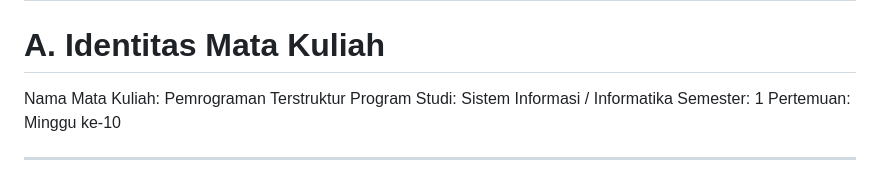
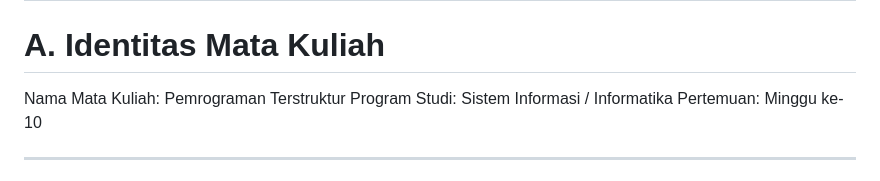
Before and after one commit to arifwicax/pemrograman-terstruktur, a Markdown page: modul/Week 10 - Function.md, the part around the change. Rendered like a GitHub page.

Commit message:
update materi week 10

```diff
--- a/modul/Week 10 - Function.md
+++ b/modul/Week 10 - Function.md
@@ -8,7 +8,6 @@
 
 Nama Mata Kuliah: Pemrograman Terstruktur
 Program Studi: Sistem Informasi / Informatika
-Semester: 1
 Pertemuan: Minggu ke-10
 
 ---
```
